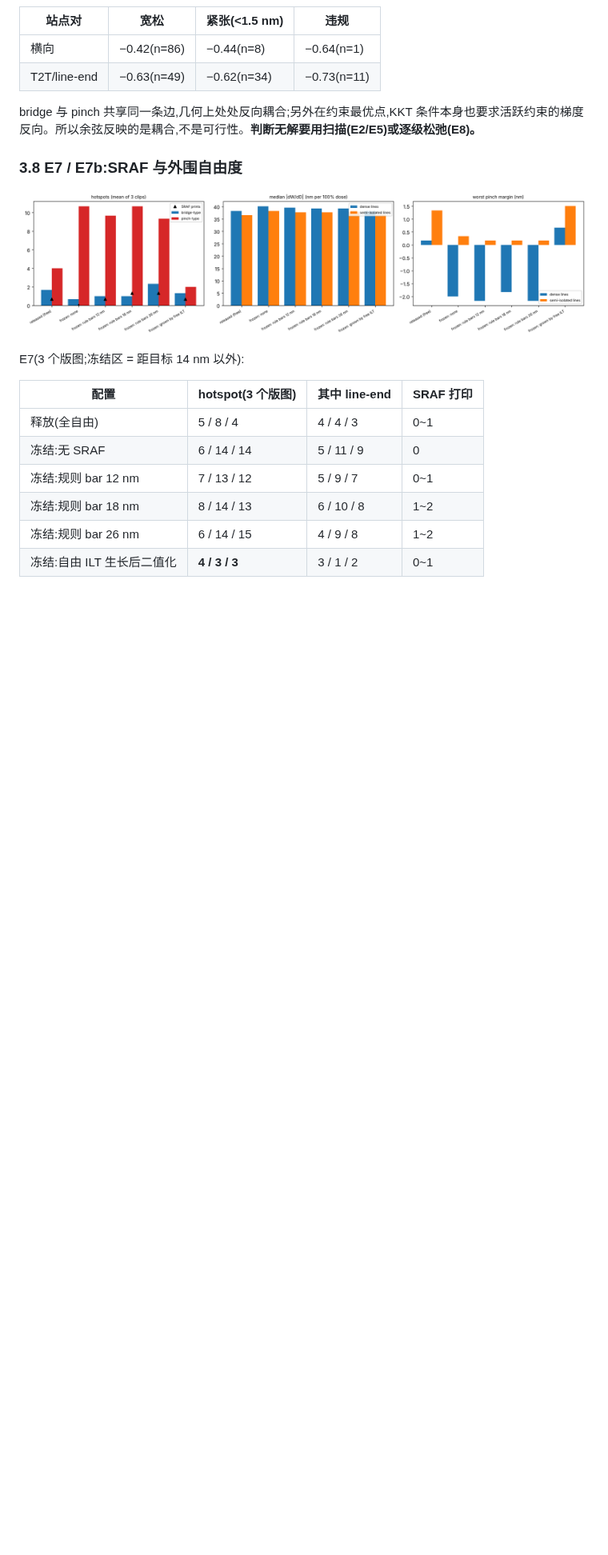
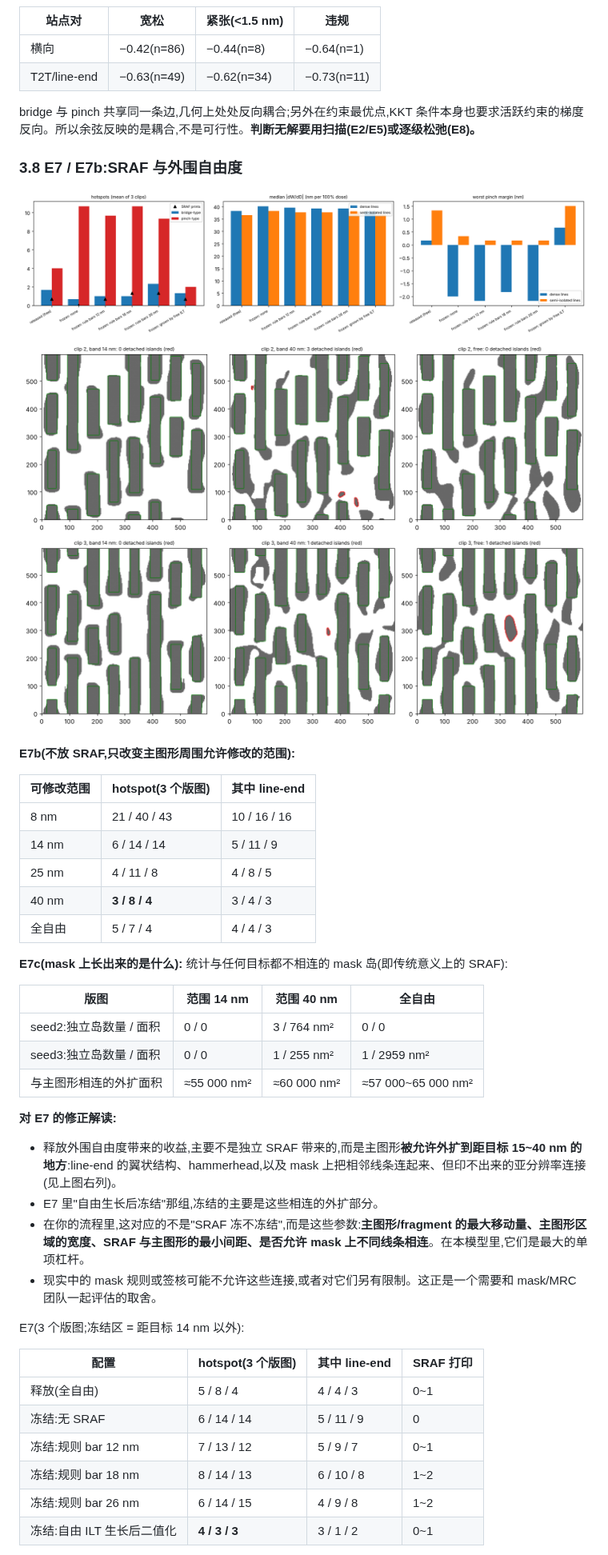
Before and after one commit to tangtangtang19871987-wq/VibeCodeProj_A01, a Markdown page: ilt_study/REPORT.md, the part around one of its changes. Shown at 80% size. Drawn GitHub-style; pictures changed too: ilt_study/figures/e07c_band_islands.png (added); blank space fills up the shorter version.

```diff
--- a/ilt_study/REPORT.md
+++ b/ilt_study/REPORT.md
@@ -172,7 +183,31 @@ bridge 与 pinch 共享同一条边,几何上处处反向耦合;另外在约束
 
 ### 3.8 E7 / E7b:SRAF 与外围自由度
 ![](figures/e07_sraf_freedom.png)
-<!-- E7B_PLACEHOLDER -->
+![](figures/e07c_band_islands.png)
+
+**E7b(不放 SRAF,只改变主图形周围允许修改的范围):**
+
+| 可修改范围 | hotspot(3 个版图) | 其中 line-end |
+|---|---|---|
+| 8 nm | 21 / 40 / 43 | 10 / 16 / 16 |
+| 14 nm | 6 / 14 / 14 | 5 / 11 / 9 |
+| 25 nm | 4 / 11 / 8 | 4 / 8 / 5 |
+| 40 nm | **3 / 8 / 4** | 3 / 4 / 3 |
+| 全自由 | 5 / 7 / 4 | 4 / 4 / 3 |
+
+**E7c(mask 上长出来的是什么):** 统计与任何目标都不相连的 mask 岛(即传统意义上的 SRAF):
+
+| 版图 | 范围 14 nm | 范围 40 nm | 全自由 |
+|---|---|---|---|
+| seed2:独立岛数量 / 面积 | 0 / 0 | 3 / 764 nm² | 0 / 0 |
+| seed3:独立岛数量 / 面积 | 0 / 0 | 1 / 255 nm² | 1 / 2959 nm² |
+| 与主图形相连的外扩面积 | ≈55 000 nm² | ≈60 000 nm² | ≈57 000~65 000 nm² |
+
+**对 E7 的修正解读:**
+- 释放外围自由度带来的收益,主要不是独立 SRAF 带来的,而是主图形**被允许外扩到距目标 15~40 nm 的地方**:line-end 的翼状结构、hammerhead,以及 mask 上把相邻线条连起来、但印不出来的亚分辨率连接(见上图右列)。
+- E7 里"自由生长后冻结"那组,冻结的主要是这些相连的外扩部分。
+- 在你的流程里,这对应的不是"SRAF 冻不冻结",而是这些参数:**主图形/fragment 的最大移动量、主图形区域的宽度、SRAF 与主图形的最小间距、是否允许 mask 上不同线条相连**。在本模型里,它们是最大的单项杠杆。
+- 现实中的 mask 规则或签核可能不允许这些连接,或者对它们另有限制。这正是一个需要和 mask/MRC 团队一起评估的取舍。
 
 E7(3 个版图;冻结区 = 距目标 14 nm 以外):
 
```
Also changed, not shown: other parts of ilt_study/REPORT.md (+17 -5 lines), ilt_study/README.md (+1 -0 lines), 1 other file.
